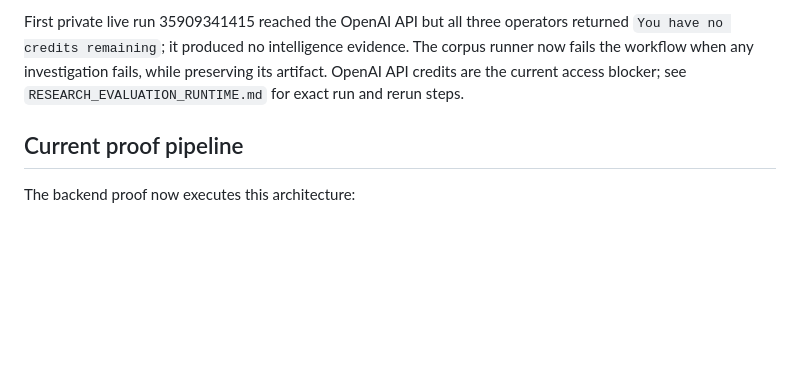
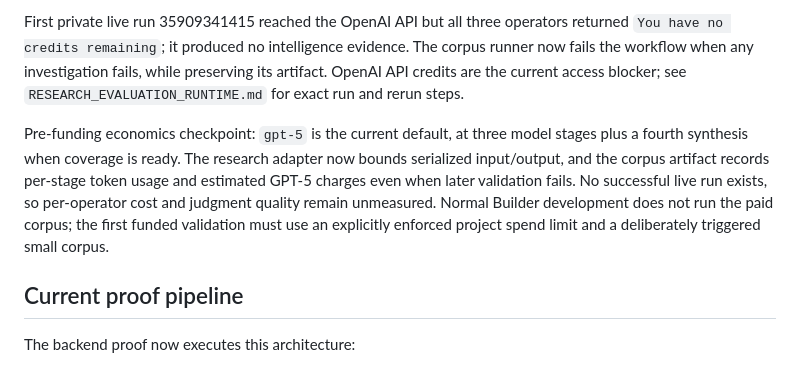
Before and after one commit to markus23franks-lab/tour-operator-growth-template, a Markdown page: docs/INVESTIGATION_LAB_STATUS.md, the part around the change. GitHub-like rendering; blank space fills up the shorter version.

Commit message:
Research: bound paid proof calls and record model economics

```diff
--- a/docs/INVESTIGATION_LAB_STATUS.md
+++ b/docs/INVESTIGATION_LAB_STATUS.md
@@ -14,6 +14,8 @@ The current proof is synchronous. Credential-consuming actions require a server-
 Runtime correction: `scripts/investigation-corpus.mjs local` now invokes this same handler directly with an ephemeral per-run token. This supports a private GitHub Actions evaluation workspace without a deployed Netlify site or a persistent Lab token. See `RESEARCH_EVALUATION_RUNTIME.md` for the rationale, security boundary and unfinished setup. The HTTP runner path remains available for a later configured service.
 
 First private live run 35909341415 reached the OpenAI API but all three operators returned `You have no credits remaining`; it produced no intelligence evidence. The corpus runner now fails the workflow when any investigation fails, while preserving its artifact. OpenAI API credits are the current access blocker; see `RESEARCH_EVALUATION_RUNTIME.md` for exact run and rerun steps.
+
+Pre-funding economics checkpoint: `gpt-5` is the current default, at three model stages plus a fourth synthesis when coverage is ready. The research adapter now bounds serialized input/output, and the corpus artifact records per-stage token usage and estimated GPT-5 charges even when later validation fails. No successful live run exists, so per-operator cost and judgment quality remain unmeasured. Normal Builder development does not run the paid corpus; the first funded validation must use an explicitly enforced project spend limit and a deliberately triggered small corpus.
 
 ## Current proof pipeline
 
```
